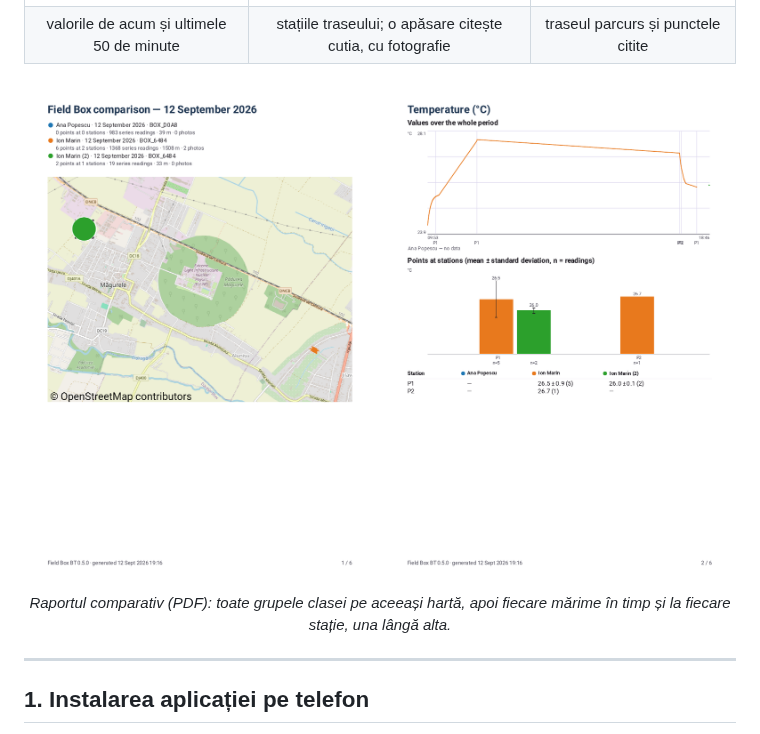
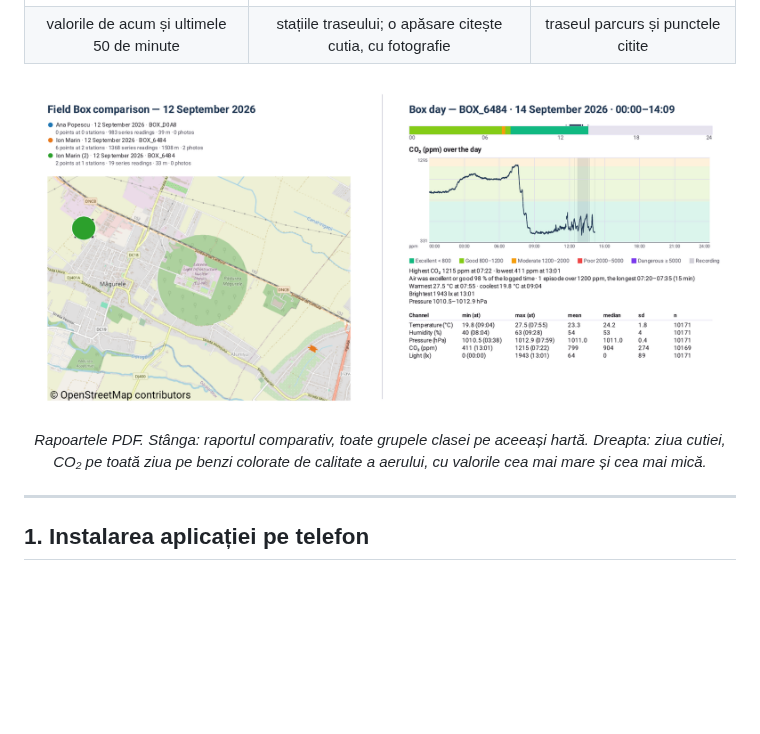
Before and after one commit to GeoEduLab/FieldBox, a Markdown page: README_RO.md, the part around the change. Rendered like a GitHub page; pictures changed too: img/report.png; blank space fills up the shorter version.

```diff
--- a/README_RO.md
+++ b/README_RO.md
@@ -39,8 +39,8 @@ deschide și aici, pe GitHub; săgeata ⬇ de lângă el îl descarcă.
 | valorile de acum și ultimele 50 de minute | stațiile traseului; o apăsare citește cutia, cu fotografie | traseul parcurs și punctele citite |
 
 <p align="center"><img src="img/report.png" width="100%"
-alt="Două pagini din raportul comparativ: grupele pe hartă, apoi temperatura în timp și la fiecare stație"></p>
-<p align="center"><em>Raportul comparativ (PDF): toate grupele clasei pe aceeași hartă, apoi fiecare mărime în timp și la fiecare stație, una lângă alta.</em></p>
+alt="Stânga: raportul comparativ, cu grupele pe hartă. Dreapta: pagina zilei cutiei, cu CO₂ pe toată ziua pe benzi de calitate a aerului"></p>
+<p align="center"><em>Rapoartele PDF. Stânga: raportul comparativ, toate grupele clasei pe aceeași hartă. Dreapta: ziua cutiei, CO₂ pe toată ziua pe benzi colorate de calitate a aerului, cu valorile cea mai mare și cea mai mică.</em></p>
 
 ---
 
```
Also changed, not shown: README.md (+2 -2 lines).
